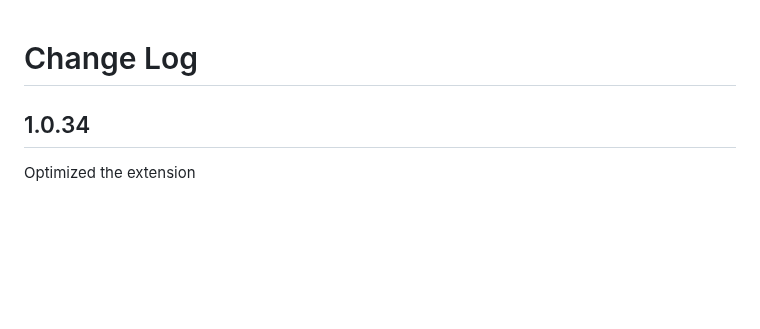
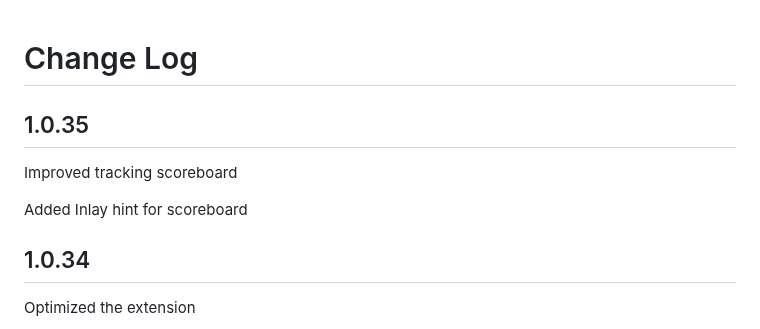
Before and after one commit to TheSalts/datapack-optimization-helper, a Markdown page: CHANGELOG.md, the part around the change. Rendered like a GitHub page; blank space fills up the shorter version.

```diff
--- a/CHANGELOG.md
+++ b/CHANGELOG.md
@@ -1,4 +1,10 @@
 # Change Log
+
+## 1.0.35
+
+Improved tracking scoreboard
+
+Added Inlay hint for scoreboard
 
 ## 1.0.34
 
```
Also changed, not shown: README.ko.md (+6 -0 lines), README.md (+6 -0 lines), image/scoreboard.png (added), 2 other files.
